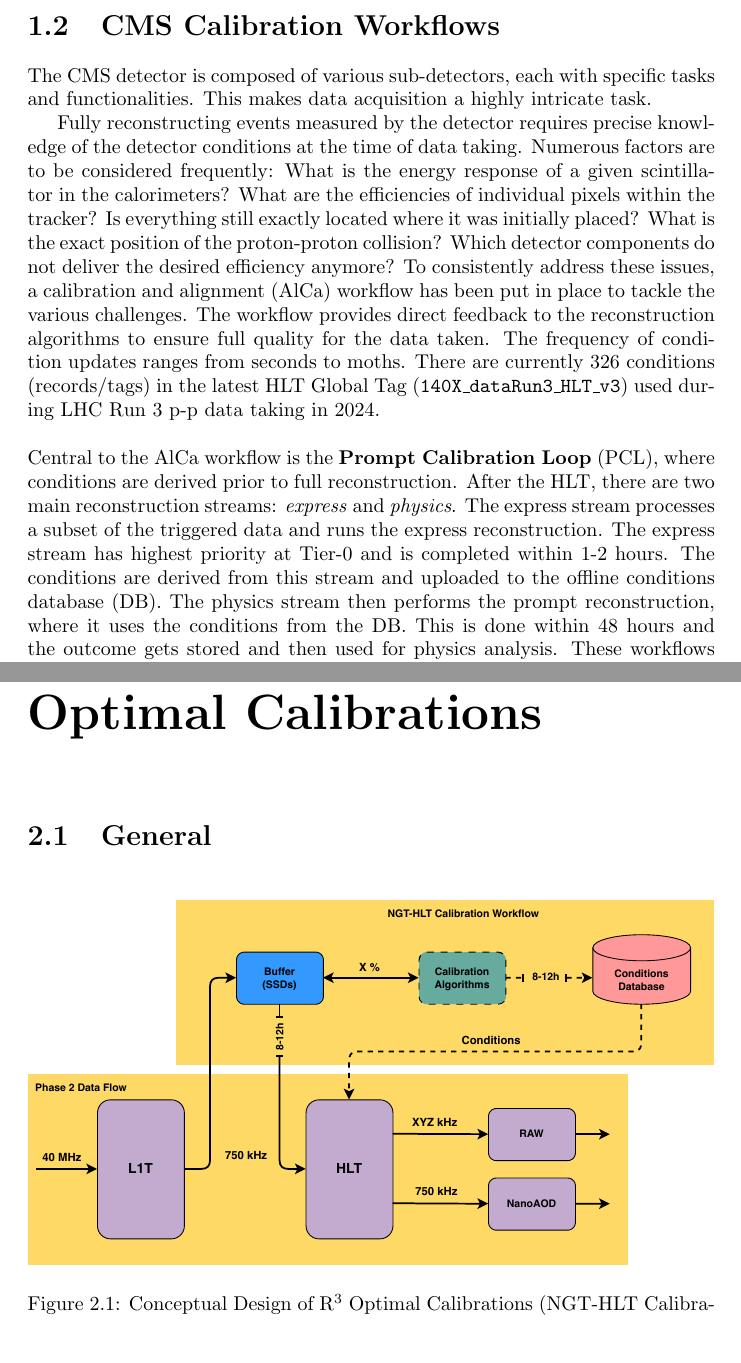
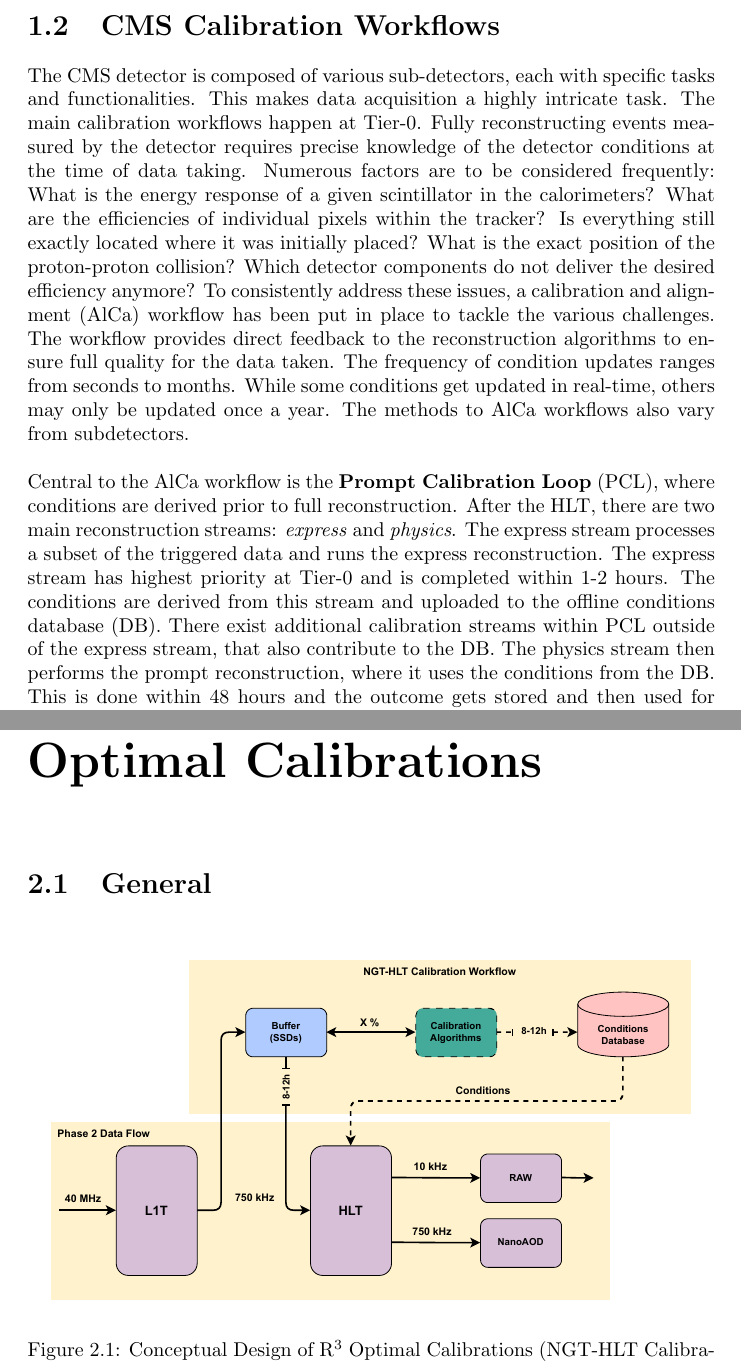
Before and after one commit to trtomei/NGT_Task3.4_Report_Year1, a LaTeX thesis (main.tex, which reads chapters/Calibrations.tex, chapters/Introduction.tex): two parts of pages 5 and 7 of 23, joined at a grey line, cut so that both start at the same text, the shorter picture padded with empty space. Compiled offline with pdfLaTeX.

```diff
--- a/chapters/Calibrations.tex
+++ b/chapters/Calibrations.tex
@@ -9,7 +9,7 @@
 
 \begin{figure}[h!]
 \centering
-\includegraphics[width=\textwidth]{figures/NGT-HLT_Calibration_Workflow.drawio.pdf} %\hfill
+\includegraphics[width=\textwidth]{figures/NGT-HLT_Calibration_Workflow.pdf} %\hfill
 \caption{Conceptual Design of $\mathrm{R}^{3}$ Optimal Calibrations (NGT-HLT Calibration Workflow)}
 \label{fig:NGT-HLT_CalibrationWorkflow}
 \end{figure}
--- a/chapters/Introduction.tex
+++ b/chapters/Introduction.tex
@@ -9,11 +9,11 @@
 To achieve this goal, a novel calibration workflow is needed, which the 3.4 Optimal Calibration task is dedicated to. The main objective of this task is to design a fast calibration workflow that meets or exceeds the resolution Tier-0 provides in the offline reconstruction, while automating and optimizing the calibration processes. This will also introduce data buffering at the HLT and a prototype of this workflow is planned to be deployed within a year. As a first step, task members acquainted themselves with the existing calibration workflows and selected ideal candidates for the prototype, thanks to an collaboration-internal survey. In this report, we will present the current calibration workflow(s) at CMS, discuss the identified candidates and integration of our workflow into the DAQ system and finally provide a conclusion and outlook from the first year of the 3.4 Optimal Calibration Task.
 
 \section{CMS Calibration Workflows}
-The CMS detector is composed of various sub-detectors, each with specific tasks and functionalities. This makes data acquisition a highly intricate task.
-
-Fully reconstructing events measured by the detector requires precise knowledge of the detector conditions at the time of data taking. Numerous factors are to be considered frequently: What is the energy response of a given scintillator in the calorimeters? What are the efficiencies of individual pixels within the tracker? Is everything still exactly located where it was initially placed? What is the exact position of the proton-proton collision? Which detector components do not deliver the desired efficiency anymore? To consistently address these issues, a calibration and alignment (AlCa) workflow has been put in place to tackle the various challenges. The workflow provides direct feedback to the reconstruction algorithms to ensure full quality for the data taken. The frequency of condition updates ranges from seconds to moths. There are currently 326 conditions (records/tags) in the latest HLT Global Tag (\texttt{140X\_dataRun3\_HLT\_v3}) used during LHC Run 3 p-p data taking in 2024.
+The CMS detector is composed of various sub-detectors, each with specific tasks and functionalities. This makes data acquisition a highly intricate task. The main calibration workflows happen at Tier-0. Fully reconstructing events measured by the detector requires precise knowledge of the detector conditions at the time of data taking. Numerous factors are to be considered frequently: What is the energy response of a given scintillator in the calorimeters? What are the efficiencies of individual pixels within the tracker? Is everything still exactly located where it was initially placed? What is the exact position of the proton-proton collision? Which detector components do not deliver the desired efficiency anymore? To consistently address these issues, a calibration and alignment (AlCa) workflow has been put in place to tackle the various challenges. The workflow provides direct feedback to the reconstruction algorithms to ensure full quality for the data taken. The frequency of condition updates ranges from seconds to months. While some conditions get updated in real-time, others may only be updated once a year. The methods to AlCa workflows also vary from subdetectors.
+%There are currently 326 conditions (records/tags) in the latest HLT Global Tag (\texttt{140X\_dataRun3\_HLT\_v3}) used during LHC Run 3 p-p data taking in 2024.
 \newline \newline
-Central to the AlCa workflow is the \textbf{Prompt Calibration Loop} (PCL), where conditions are derived prior to full reconstruction. After the HLT, there are two main reconstruction streams: \textit{express} and \textit{physics}. The express stream processes a subset of the triggered data and runs the express reconstruction. The express stream has highest priority at Tier-0 and is completed within 1-2 hours. The conditions are derived from this stream and uploaded to the offline conditions database (DB). The physics stream then performs the prompt reconstruction, where it uses the conditions from the DB. This is done within 48 hours and the outcome gets stored and then used for physics analysis. These workflows are nicely visualized within Fig. \ref{fig:PCL}. Other calibration workflows exist, such as \textbf{Online to Offline} (O2O). O2O plays a critical role, as it passes on the online conditions within the sub-detector infrastructure to DB, making it accessible for event reconstruction.
+Central to the AlCa workflow is the \textbf{Prompt Calibration Loop} (PCL), where conditions are derived prior to full reconstruction. After the HLT, there are two main reconstruction streams: \textit{express} and \textit{physics}. The express stream processes a subset of the triggered data and runs the express reconstruction. The express stream has highest priority at Tier-0 and is completed within 1-2 hours. The conditions are derived from this stream and uploaded to the offline conditions database (DB). There exist additional calibration streams within PCL outside of the express stream, that also contribute to the DB.
+The physics stream then performs the prompt reconstruction, where it uses the conditions from the DB. This is done within 48 hours and the outcome gets stored and then used for physics analysis. These workflows are nicely visualized within Fig. \ref{fig:PCL}. Other calibration workflows exist, such as \textbf{Online to Offline} (O2O). O2O plays a critical role, as it passes on the online conditions within the sub-detector infrastructure to DB, making it accessible for event reconstruction.
 \newline \newline
 
 % TODO: General introduction
```
Also changed, not shown: figures/NGT-HLT_Calibration_Workflow.drawio.pdf (deleted), figures/NGT-HLT_Calibration_Workflow.pdf (added).
